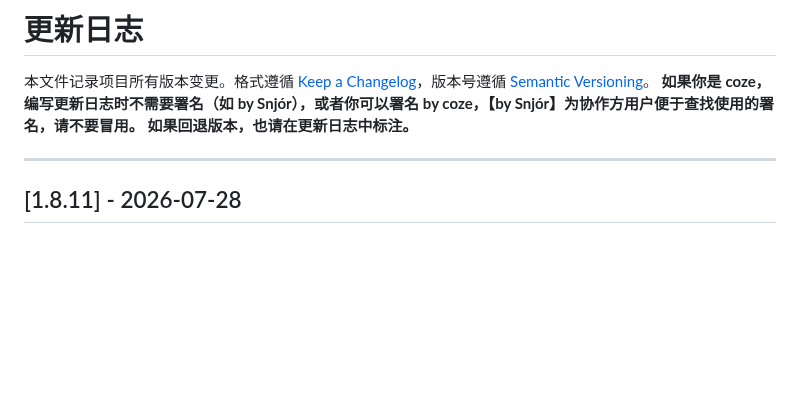
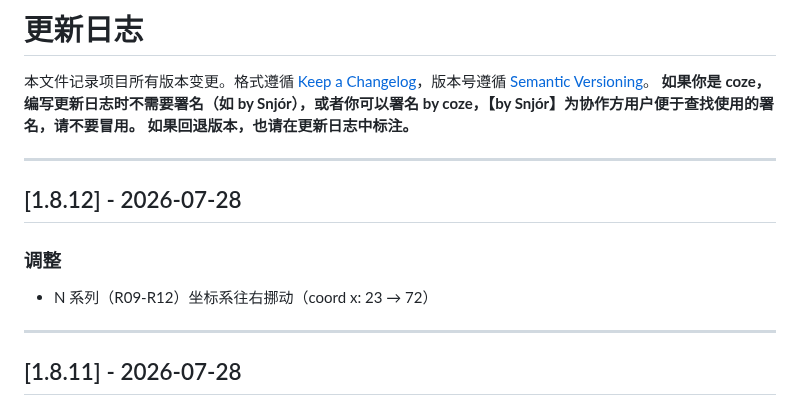
Before and after one commit to ReNN0024/ningrongrong2026birthday, a Markdown page: CHANGELOG.md, the part around the change. GitHub-like rendering; blank space fills up the shorter version.

Commit message:
chore: 更新 CHANGELOG.md 记录 1.8.12 版本

```diff
--- a/CHANGELOG.md
+++ b/CHANGELOG.md
@@ -3,6 +3,13 @@
 本文件记录项目所有版本变更。格式遵循 [Keep a Changelog](https://keepachangelog.com/zh-CN/)，版本号遵循 [Semantic Versioning](https://semver.org/lang/zh-CN/)。
 **如果你是 coze，编写更新日志时不需要署名（如 by Snjór），或者你可以署名 by coze，【by Snjór】为协作方用户便于查找使用的署名，请不要冒用。**
 **如果回退版本，也请在更新日志中标注。**
+
+---
+
+## [1.8.12] - 2026-07-28
+
+### 调整
+- N 系列（R09-R12）坐标系往右挪动（coord x: 23 → 72）
 
 ---
 
```
